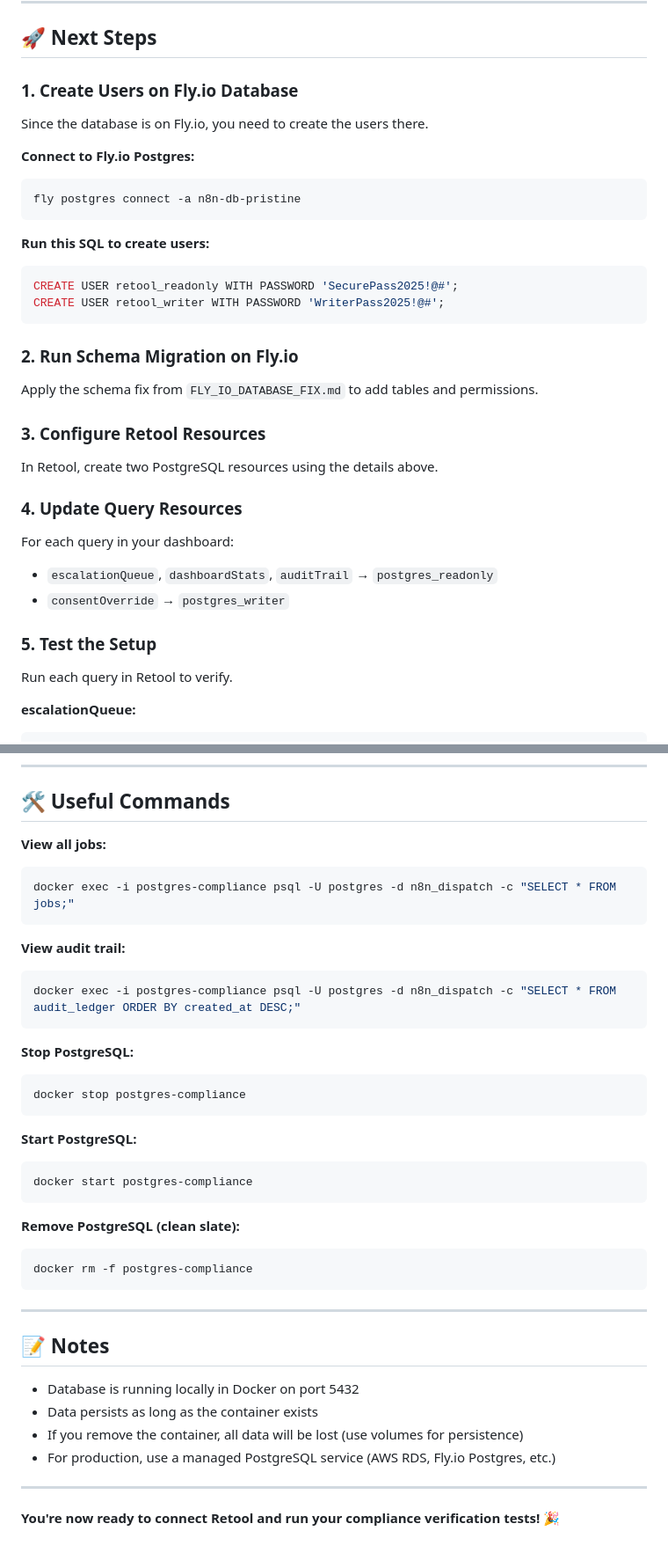
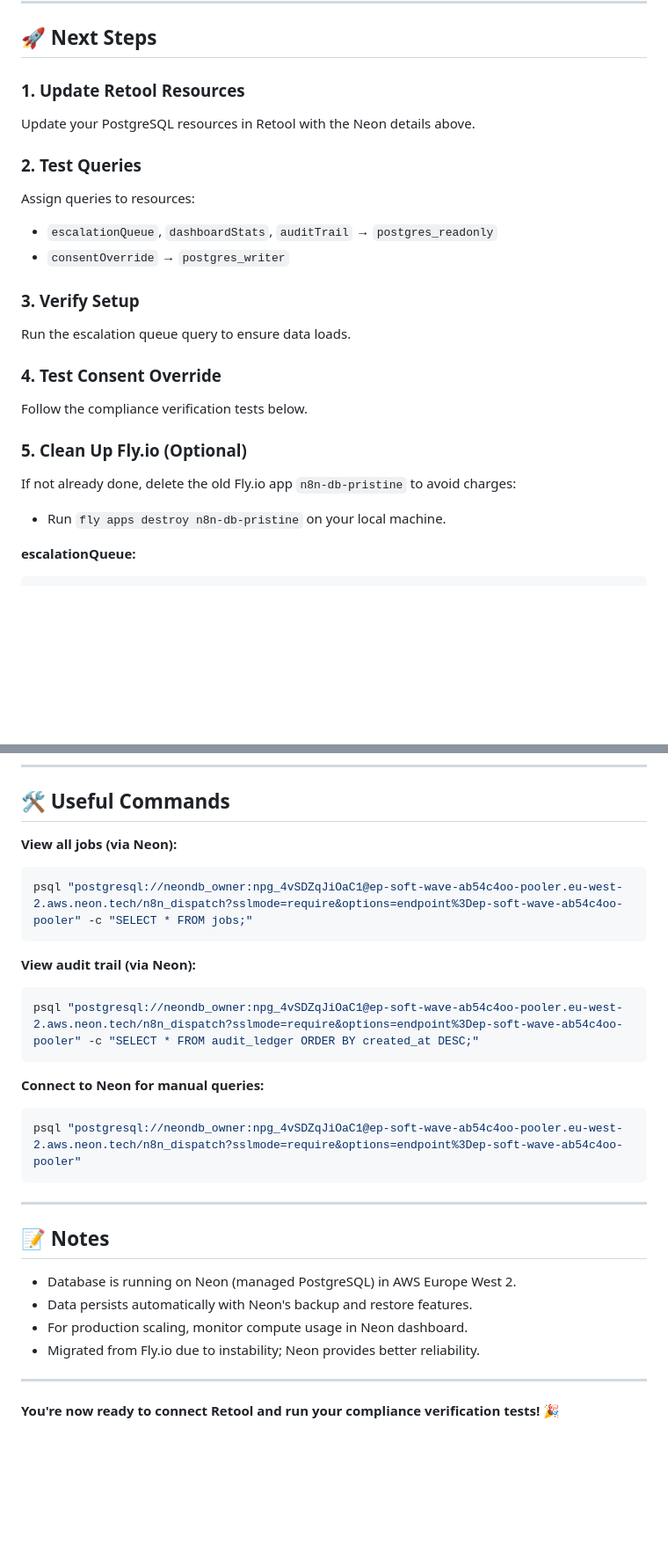
Before and after one commit to joojoo47/dispatch-pipeline, a Markdown page: RETOOL_CONNECTION_INFO.md, 2 parts joined by grey strips. Shown: that part at 88% size. Rendered like a GitHub page; blank space fills up the shorter version.

Commit message:
Update docs: remove Fly.io references, add Neon commands and notes

````diff
--- a/RETOOL_CONNECTION_INFO.md
+++ b/RETOOL_CONNECTION_INFO.md
@@ -63,33 +63,23 @@ This enforces immutability for the audit trail and prevents unauthorized modific
 
 ## 🚀 Next Steps
 
-### 1. Create Users on Fly.io Database
-Since the database is on Fly.io, you need to create the users there.
+### 1. Update Retool Resources
+Update your PostgreSQL resources in Retool with the Neon details above.
 
-**Connect to Fly.io Postgres:**
-```bash
-fly postgres connect -a n8n-db-pristine
-```
-
-**Run this SQL to create users:**
-```sql
-CREATE USER retool_readonly WITH PASSWORD 'SecurePass2025!@#';
-CREATE USER retool_writer WITH PASSWORD 'WriterPass2025!@#';
-```
-
-### 2. Run Schema Migration on Fly.io
-Apply the schema fix from `FLY_IO_DATABASE_FIX.md` to add tables and permissions.
-
-### 3. Configure Retool Resources
-In Retool, create two PostgreSQL resources using the details above.
-
-### 4. Update Query Resources
-For each query in your dashboard:
+### 2. Test Queries
+Assign queries to resources:
 - `escalationQueue`, `dashboardStats`, `auditTrail` → `postgres_readonly`
 - `consentOverride` → `postgres_writer`
 
-### 5. Test the Setup
-Run each query in Retool to verify.
+### 3. Verify Setup
+Run the escalation queue query to ensure data loads.
+
+### 4. Test Consent Override
+Follow the compliance verification tests below.
+
+### 5. Clean Up Fly.io (Optional)
+If not already done, delete the old Fly.io app `n8n-db-pristine` to avoid charges:
+- Run `fly apps destroy n8n-db-pristine` on your local machine.
 
 **escalationQueue:**
 ```sql
@@ -134,39 +124,29 @@ Once all queries are working:
 
 ## 🛠️ Useful Commands
 
-**View all jobs:**
+**View all jobs (via Neon):**
 ```bash
-docker exec -i postgres-compliance psql -U postgres -d n8n_dispatch -c "SELECT * FROM jobs;"
+psql "postgresql://neondb_owner:npg_4vSDZqJiOaC1@ep-soft-wave-ab54c4oo-pooler.eu-west-2.aws.neon.tech/n8n_dispatch?sslmode=require&options=endpoint%3Dep-soft-wave-ab54c4oo-pooler" -c "SELECT * FROM jobs;"
 ```
 
-**View audit trail:**
+**View audit trail (via Neon):**
 ```bash
-docker exec -i postgres-compliance psql -U postgres -d n8n_dispatch -c "SELECT * FROM audit_ledger ORDER BY created_at DESC;"
+psql "postgresql://neondb_owner:npg_4vSDZqJiOaC1@ep-soft-wave-ab54c4oo-pooler.eu-west-2.aws.neon.tech/n8n_dispatch?sslmode=require&options=endpoint%3Dep-soft-wave-ab54c4oo-pooler" -c "SELECT * FROM audit_ledger ORDER BY created_at DESC;"
 ```
 
-**Stop PostgreSQL:**
+**Connect to Neon for manual queries:**
 ```bash
-docker stop postgres-compliance
-```
-
-**Start PostgreSQL:**
-```bash
-docker start postgres-compliance
-```
-
-**Remove PostgreSQL (clean slate):**
-```bash
-docker rm -f postgres-compliance
+psql "postgresql://neondb_owner:npg_4vSDZqJiOaC1@ep-soft-wave-ab54c4oo-pooler.eu-west-2.aws.neon.tech/n8n_dispatch?sslmode=require&options=endpoint%3Dep-soft-wave-ab54c4oo-pooler"
 ```
 
 ---
 
 ## 📝 Notes
 
-- Database is running locally in Docker on port 5432
-- Data persists as long as the container exists
-- If you remove the container, all data will be lost (use volumes for persistence)
-- For production, use a managed PostgreSQL service (AWS RDS, Fly.io Postgres, etc.)
+- Database is running on Neon (managed PostgreSQL) in AWS Europe West 2.
+- Data persists automatically with Neon's backup and restore features.
+- For production scaling, monitor compute usage in Neon dashboard.
+- Migrated from Fly.io due to instability; Neon provides better reliability.
 
 ---
 
````
